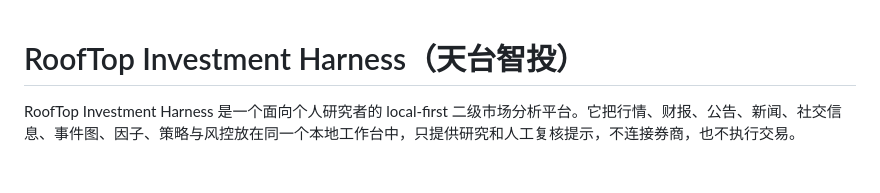
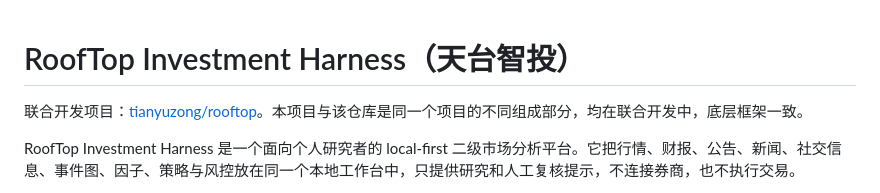
Before and after one commit to BingkangShi/RoofTop-Investment-Harness, a Markdown page: README.md, the part around the change. Rendered like a GitHub page; blank space fills up the shorter version.

Commit message:
docs: clarify joint development with rooftop

```diff
--- a/README.md
+++ b/README.md
@@ -1,4 +1,6 @@
 # RoofTop Investment Harness（天台智投）
+
+联合开发项目：[tianyuzong/rooftop](https://github.com/tianyuzong/rooftop)。本项目与该仓库是同一个项目的不同组成部分，均在联合开发中，底层框架一致。
 
 RoofTop Investment Harness 是一个面向个人研究者的 local-first 二级市场分析平台。它把行情、财报、公告、新闻、社交信息、事件图、因子、策略与风控放在同一个本地工作台中，只提供研究和人工复核提示，不连接券商，也不执行交易。
 
```
